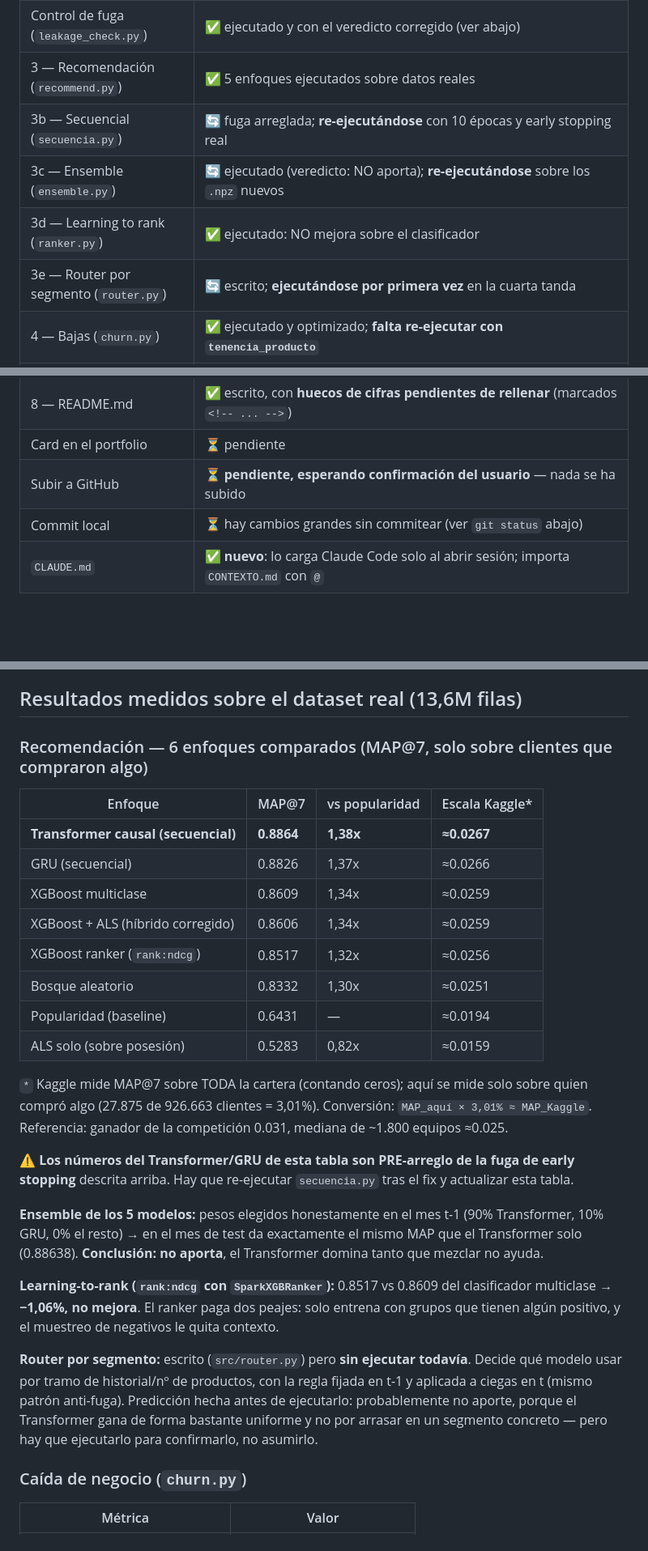
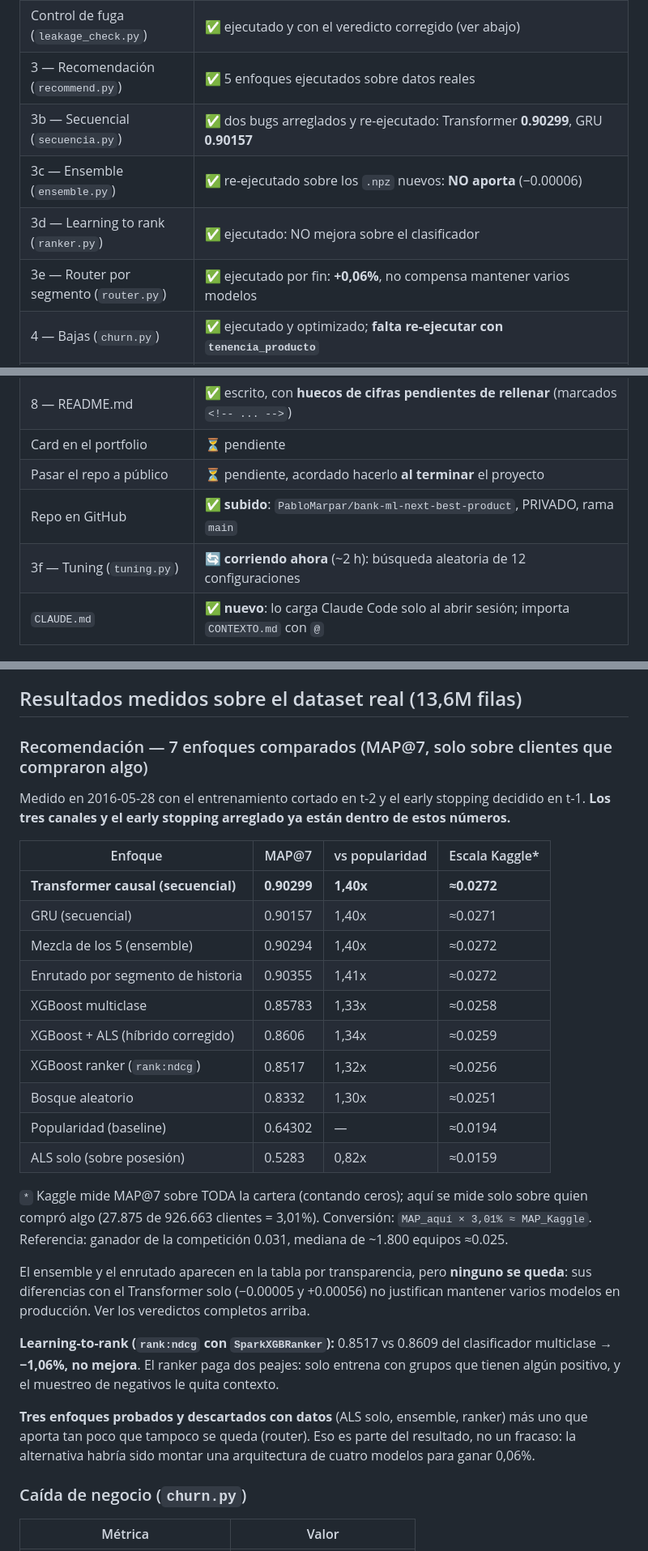
Before and after one commit to PabloMarpar/bank-ml-next-best-product, a Markdown page: CONTEXTO.md, 3 parts joined by grey strips. Shown at 81% size. Drawn GitHub-style; blank space fills up the shorter version.

```diff
--- a/CONTEXTO.md
+++ b/CONTEXTO.md
@@ -165,10 +117,10 @@ en t-1 y se aplica a ciegas en t.
 | 2b — `tenencia_producto` | ✅ añadida a `features.py` (meses que el cliente lleva con CADA producto) |
 | Control de fuga (`leakage_check.py`) | ✅ ejecutado y con el veredicto corregido (ver abajo) |
 | 3 — Recomendación (`recommend.py`) | ✅ 5 enfoques ejecutados sobre datos reales |
-| 3b — Secuencial (`secuencia.py`) | 🔄 fuga arreglada; **re-ejecutándose** con 10 épocas y early stopping real |
-| 3c — Ensemble (`ensemble.py`) | 🔄 ejecutado (veredicto: NO aporta); **re-ejecutándose** sobre los `.npz` nuevos |
+| 3b — Secuencial (`secuencia.py`) | ✅ dos bugs arreglados y re-ejecutado: Transformer **0.90299**, GRU **0.90157** |
+| 3c — Ensemble (`ensemble.py`) | ✅ re-ejecutado sobre los `.npz` nuevos: **NO aporta** (−0.00006) |
 | 3d — Learning to rank (`ranker.py`) | ✅ ejecutado: NO mejora sobre el clasificador |
-| 3e — Router por segmento (`router.py`) | 🔄 escrito; **ejecutándose por primera vez** en la cuarta tanda |
+| 3e — Router por segmento (`router.py`) | ✅ ejecutado por fin: **+0,06%**, no compensa mantener varios modelos |
 | 4 — Bajas (`churn.py`) | ✅ ejecutado y optimizado; **falta re-ejecutar con `tenencia_producto`** |
 | 5 — Negocio (`business.py`) | ⚠️ parcialmente al día: **ya re-ejecutado con el umbral 0.80** (matriz sana: 6,1 / 63,8 / 15,4 / 14,7%). Lo que sigue pendiente es la **fuente**: lee `prob_compra` de XGBoost, no del Transformer |
 | 6 — Rendimiento (`perf.py`) | ✅ ejecutado, `PERFORMANCE.md` escrito con los 7 experimentos |
@@ -179,8 +131,9 @@ en t-1 y se aplica a ciegas en t.
 | 8 — Demo Streamlit | ⏳ código escrito, **falta generar `demo_data.parquet`** |
 | 8 — README.md | ✅ escrito, con **huecos de cifras pendientes de rellenar** (marcados `<!-- ... -->`) |
 | Card en el portfolio | ⏳ pendiente |
-| Subir a GitHub | ⏳ **pendiente, esperando confirmación del usuario** — nada se ha subido |
-| Commit local | ⏳ hay cambios grandes sin commitear (ver `git status` abajo) |
+| Pasar el repo a público | ⏳ pendiente, acordado hacerlo **al terminar** el proyecto |
+| Repo en GitHub | ✅ **subido**: `PabloMarpar/bank-ml-next-best-product`, PRIVADO, rama `main` |
+| 3f — Tuning (`tuning.py`) | 🔄 **corriendo ahora** (~2 h): búsqueda aleatoria de 12 configuraciones |
 | `CLAUDE.md` | ✅ **nuevo**: lo carga Claude Code solo al abrir sesión; importa `CONTEXTO.md` con `@` |
 
 ## Entorno y cómo se ejecuta
@@ -214,40 +167,39 @@ relanzar varios pasos seguidos con logging a fichero por paso.
 
 ## Resultados medidos sobre el dataset real (13,6M filas)
 
-### Recomendación — 6 enfoques comparados (MAP@7, solo sobre clientes que compraron algo)
+### Recomendación — 7 enfoques comparados (MAP@7, solo sobre clientes que compraron algo)
+
+Medido en 2016-05-28 con el entrenamiento cortado en t-2 y el early stopping decidido en
+t-1. **Los tres canales y el early stopping arreglado ya están dentro de estos números.**
 
 | Enfoque | MAP@7 | vs popularidad | Escala Kaggle* |
 |---|---|---|---|
-| **Transformer causal (secuencial)** | **0.8864** | **1,38x** | **≈0.0267** |
-| GRU (secuencial) | 0.8826 | 1,37x | ≈0.0266 |
-| XGBoost multiclase | 0.8609 | 1,34x | ≈0.0259 |
+| **Transformer causal (secuencial)** | **0.90299** | **1,40x** | **≈0.0272** |
+| GRU (secuencial) | 0.90157 | 1,40x | ≈0.0271 |
+| Mezcla de los 5 (ensemble) | 0.90294 | 1,40x | ≈0.0272 |
+| Enrutado por segmento de historia | 0.90355 | 1,41x | ≈0.0272 |
+| XGBoost multiclase | 0.85783 | 1,33x | ≈0.0258 |
 | XGBoost + ALS (híbrido corregido) | 0.8606 | 1,34x | ≈0.0259 |
 | XGBoost ranker (`rank:ndcg`) | 0.8517 | 1,32x | ≈0.0256 |
 | Bosque aleatorio | 0.8332 | 1,30x | ≈0.0251 |
-| Popularidad (baseline) | 0.6431 | — | ≈0.0194 |
+| Popularidad (baseline) | 0.64302 | — | ≈0.0194 |
 | ALS solo (sobre posesión) | 0.5283 | 0,82x | ≈0.0159 |
 
 `*` Kaggle mide MAP@7 sobre TODA la cartera (contando ceros); aquí se mide solo sobre quien
 compró algo (27.875 de 926.663 clientes = 3,01%). Conversión: `MAP_aquí × 3,01% ≈ MAP_Kaggle`.
 Referencia: ganador de la competición 0.031, mediana de ~1.800 equipos ≈0.025.
 
-**⚠️ Los números del Transformer/GRU de esta tabla son PRE-arreglo de la fuga de early
-stopping** descrita arriba. Hay que re-ejecutar `secuencia.py` tras el fix y actualizar esta
-tabla.
-
-**Ensemble de los 5 modelos:** pesos elegidos honestamente en el mes t-1 (90% Transformer,
-10% GRU, 0% el resto) → en el mes de test da exactamente el mismo MAP que el Transformer solo
-(0.88638). **Conclusión: no aporta**, el Transformer domina tanto que mezclar no ayuda.
+El ensemble y el enrutado aparecen en la tabla por transparencia, pero **ninguno se queda**:
+sus diferencias con el Transformer solo (−0.00005 y +0.00056) no justifican mantener varios
+modelos en producción. Ver los veredictos completos arriba.
 
 **Learning-to-rank (`rank:ndcg` con `SparkXGBRanker`):** 0.8517 vs 0.8609 del clasificador
 multiclase → **−1,06%, no mejora**. El ranker paga dos peajes: solo entrena con grupos que
 tienen algún positivo, y el muestreo de negativos le quita contexto.
 
-**Router por segmento:** escrito (`src/router.py`) pero **sin ejecutar todavía**. Decide qué
-modelo usar por tramo de historial/nº de productos, con la regla fijada en t-1 y aplicada a
-ciegas en t (mismo patrón anti-fuga). Predicción hecha antes de ejecutarlo: probablemente no
-aporte, porque el Transformer gana de forma bastante uniforme y no por arrasar en un segmento
-concreto — pero hay que ejecutarlo para confirmarlo, no asumirlo.
+**Tres enfoques probados y descartados con datos** (ALS solo, ensemble, ranker) más uno que
+aporta tan poco que tampoco se queda (router). Eso es parte del resultado, no un fracaso:
+la alternativa habría sido montar una arquitectura de cuatro modelos para ganar 0,06%.
 
 ### Caída de negocio (`churn.py`)
 
```
Also changed, not shown: other parts of CONTEXTO.md (+56 -104 lines).
